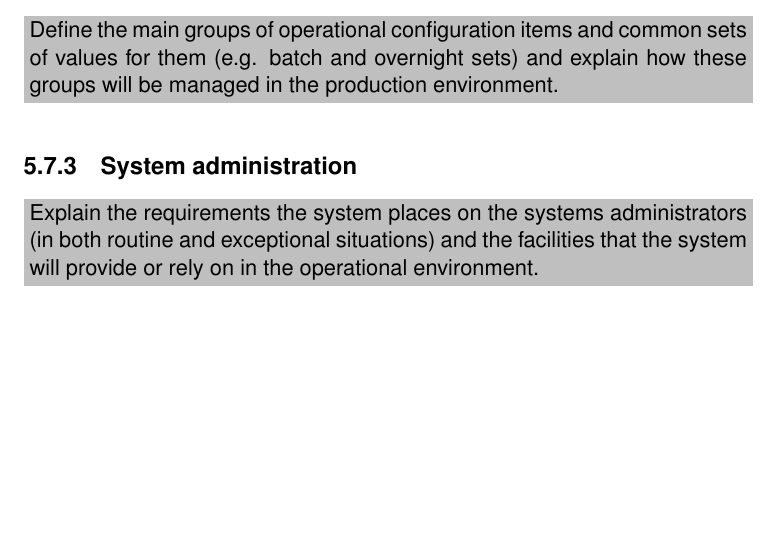
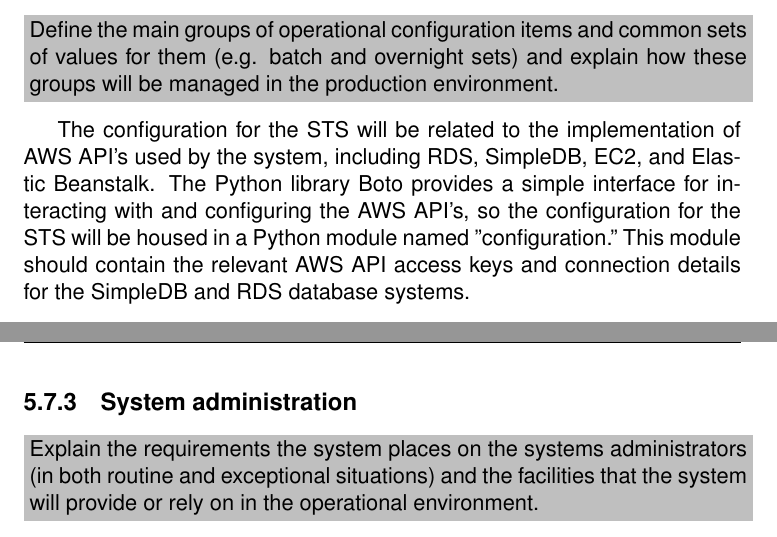
Before and after one commit to Athas/architecture-course-project, a LaTeX document (architectural_design/architectural_design.tex): part of page 34 of 43 before the commit and two parts of pages 34 and 35 of 43 after it, the two joined at a grey line, cut so that both start at the same text, the shorter picture padded with empty space. Compiled offline with pdfLaTeX.

Commit message:
added text to 5.7.2

```diff
--- a/architectural_design/architectural_design.tex
+++ b/architectural_design/architectural_design.tex
@@ -1156,6 +1156,14 @@
 how these groups will be managed in the production environment.
 }
 
+The configuration for the STS will be related to the implementation of AWS API's
+used by the system, including RDS, SimpleDB, EC2, and Elastic Beanstalk. The
+Python library Boto provides a simple interface for interacting with and
+configuring the AWS API's, so the configuration for the STS will be housed in a
+Python module named "configuration." This module should contain the relevant
+AWS API access keys and connection details for the SimpleDB and RDS database
+systems.
+
 \subsection{System administration}
 \label{sec:syst-admin}
 
```
